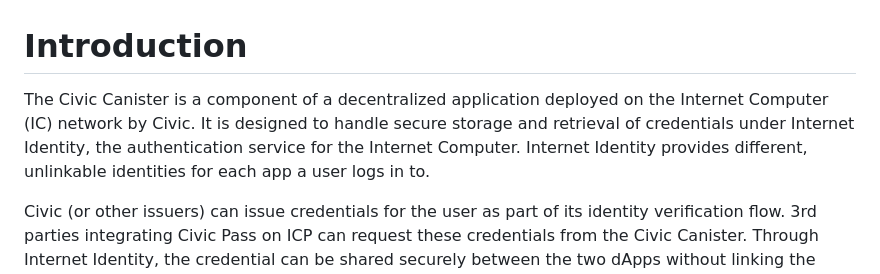
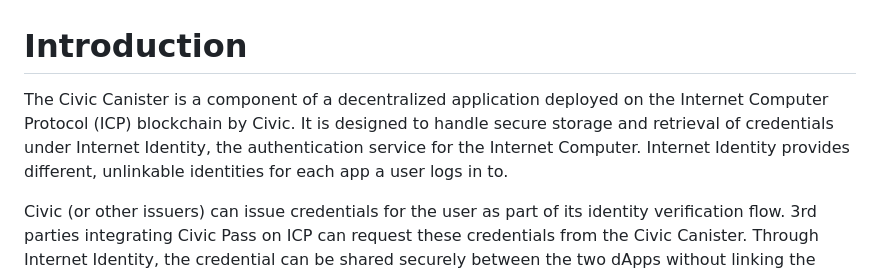
Before and after one commit to civicteam/civic-icp-canister, a Markdown page: README.md, the part around the change. Rendered like a GitHub page.

```diff
--- a/README.md
+++ b/README.md
@@ -1,6 +1,6 @@
 # Introduction
 
-The Civic Canister is a component of a decentralized application deployed on the Internet Computer (IC) network by Civic. It is designed to handle secure storage and retrieval of credentials under Internet Identity, the authentication service for the Internet Computer. Internet Identity provides different, unlinkable identities for each app a user logs in to.
+The Civic Canister is a component of a decentralized application deployed on the Internet Computer Protocol (ICP) blockchain by Civic. It is designed to handle secure storage and retrieval of credentials under Internet Identity, the authentication service for the Internet Computer. Internet Identity provides different, unlinkable identities for each app a user logs in to.
 
 Civic (or other issuers) can issue credentials for the user as part of its identity verification flow. 3rd parties integrating Civic Pass on ICP can request these credentials from the Civic Canister. Through Internet Identity, the credential can be shared securely between the two dApps without linking the user's identities between the two dApps.
 
```
